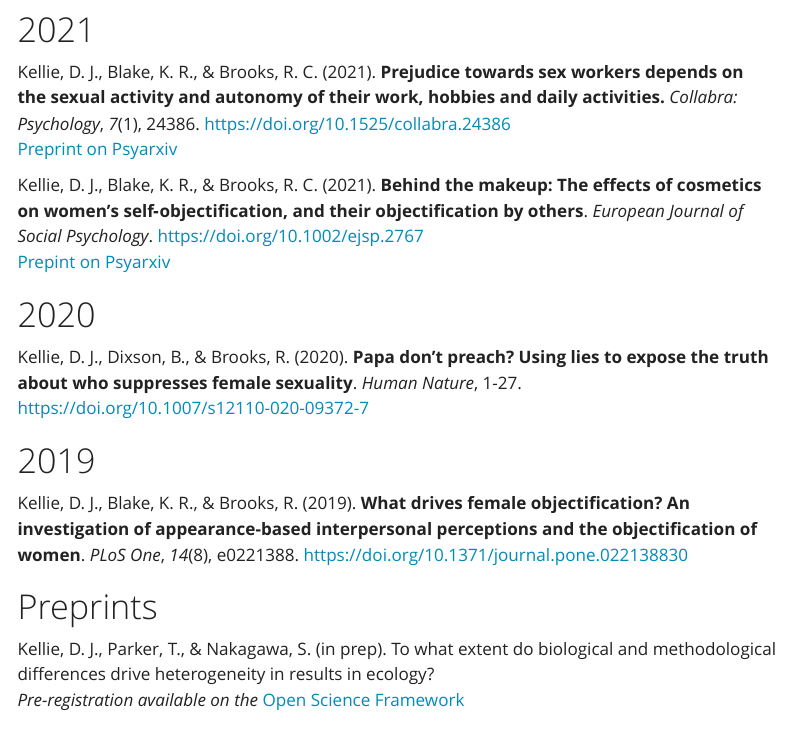
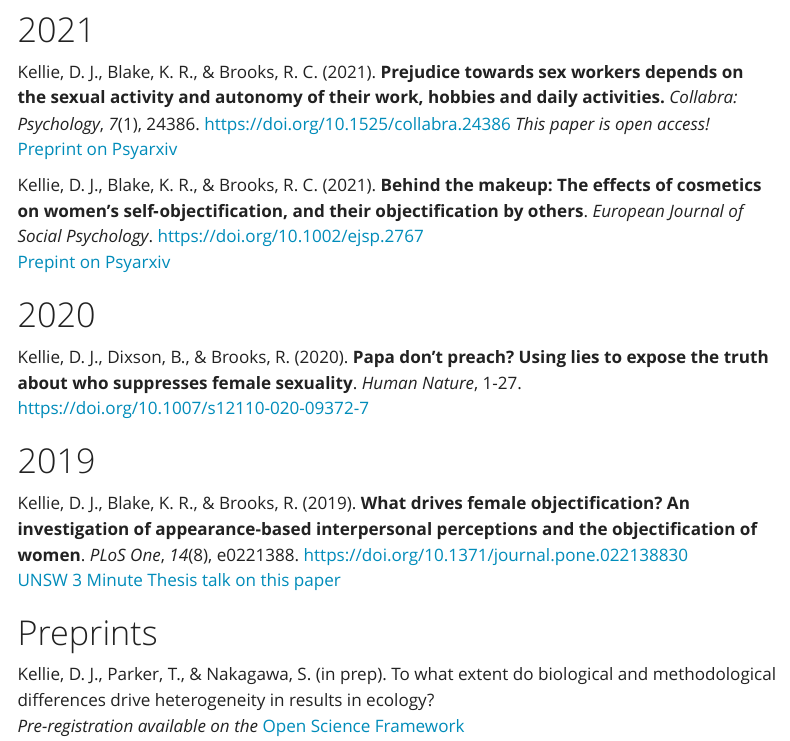
Before and after one commit to daxkellie/website-quarto, a Quarto document (publications.qmd): the page in a window 1100 px wide, from 80 px down. Rendered offline with R 4.5, knitr and Pandoc in place of Quarto, with nearby package versions; menus at the side of the page are left out.

```diff
--- a/_quarto.yml
+++ b/_quarto.yml
@@ -7,7 +7,6 @@
   open-graph: true
   twitter-card:
     creator: "@daxkellie"
-    site: "@daxkellie"
     card-style: summary_large_image
   background: primary
   favicon: images/favicon.ico
@@ -42,6 +41,3 @@
     toc: true
     code-block-border-left: true
     code-block-bg: "#FAF3ED"
-
-execute:
-  freeze: auto
--- a/publications.qmd
+++ b/publications.qmd
@@ -1,11 +1,13 @@
 ---
 title: "Publications"
+freeze: true
 format: html
 ---
 
 # 2021
 
 Kellie, D. J., Blake, K. R., & Brooks, R. C. (2021). **Prejudice towards sex workers depends on the sexual activity and autonomy of their work, hobbies and daily activities.** *Collabra: Psychology*, *7*(1), 24386.  [https://doi.org/10.1525/collabra.24386](https://doi.org/10.1525/collabra.24386)
+*This paper is open access!*
 [Preprint on Psyarxiv](https://doi.org/10.31234/osf.io/zu8q5)
 
 Kellie, D. J., Blake, K. R., & Brooks, R. C. (2021). **Behind the makeup: The effects of cosmetics on women's self‐objectification, and their objectification by others**. *European Journal of Social Psychology*. [https://doi.org/10.1002/ejsp.2767](https://doi.org/10.1002/ejsp.2767)
@@ -18,6 +20,7 @@
 # 2019
 
 Kellie, D. J., Blake, K. R., & Brooks, R. (2019). **What drives female objectification? An investigation of appearance-based interpersonal perceptions and the objectification of women**. *PLoS One*, *14*(8), e0221388. [https://doi.org/10.1371/journal.pone.022138830](https://doi.org/10.1371/journal.pone.022138830)
+[UNSW 3 Minute Thesis talk on this paper](https://www.youtube.com/watch?v=2f6GijzMCSU)
 
 # Preprints
 
```
Also changed, not shown: 8 other files.
